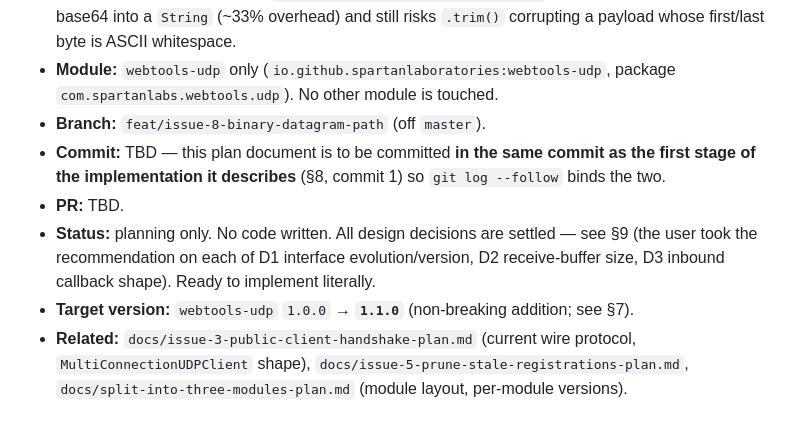
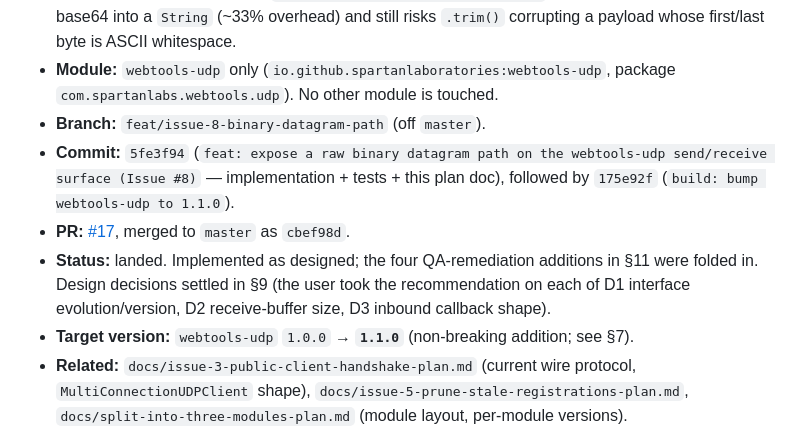
Before and after one commit to SpartanLaboratories/WebTools, a Markdown page: docs/issue-8-binary-datagram-path-plan.md, the part around the change. GitHub-like rendering.

Commit message:
docs: backfill the issue-8 plan header with real commit / PR / merge SHAs
Fills the Commit / PR / Status fields that were TBD at planning time now that
the work has landed on master (PR #17, merge cbef98d).

Co-Authored-By: Claude Sonnet 5 <noreply@anthropic.com>
Claude-Session: https://claude.ai/code/session_01W3FTxBoiCajVkEQfj9qyvx

```diff
--- a/docs/issue-8-binary-datagram-path-plan.md
+++ b/docs/issue-8-binary-datagram-path-plan.md
@@ -12,14 +12,15 @@
 - **Module:** `webtools-udp` only (`io.github.spartanlaboratories:webtools-udp`,
   package `com.spartanlabs.webtools.udp`). No other module is touched.
 - **Branch:** `feat/issue-8-binary-datagram-path` (off `master`).
-- **Commit:** TBD — this plan document is to be committed **in the same commit as
-  the first stage of the implementation it describes** (§8, commit 1) so
-  `git log --follow` binds the two.
-- **PR:** TBD.
-- **Status:** planning only. No code written. All design decisions are settled —
-  see §9 (the user took the recommendation on each of D1 interface
-  evolution/version, D2 receive-buffer size, D3 inbound callback shape). Ready to
-  implement literally.
+- **Commit:** `5fe3f94` (`feat: expose a raw binary datagram path on the
+  webtools-udp send/receive surface (Issue #8)` — implementation + tests + this
+  plan doc), followed by `175e92f` (`build: bump webtools-udp to 1.1.0`).
+- **PR:** [#17](https://github.com/SpartanLaboratories/WebTools/pull/17), merged
+  to `master` as `cbef98d`.
+- **Status:** landed. Implemented as designed; the four QA-remediation additions
+  in §11 were folded in. Design decisions settled in §9 (the user took the
+  recommendation on each of D1 interface evolution/version, D2 receive-buffer
+  size, D3 inbound callback shape).
 - **Target version:** `webtools-udp` `1.0.0` → **`1.1.0`** (non-breaking
   addition; see §7).
 - **Related:** `docs/issue-3-public-client-handshake-plan.md` (current wire
```
